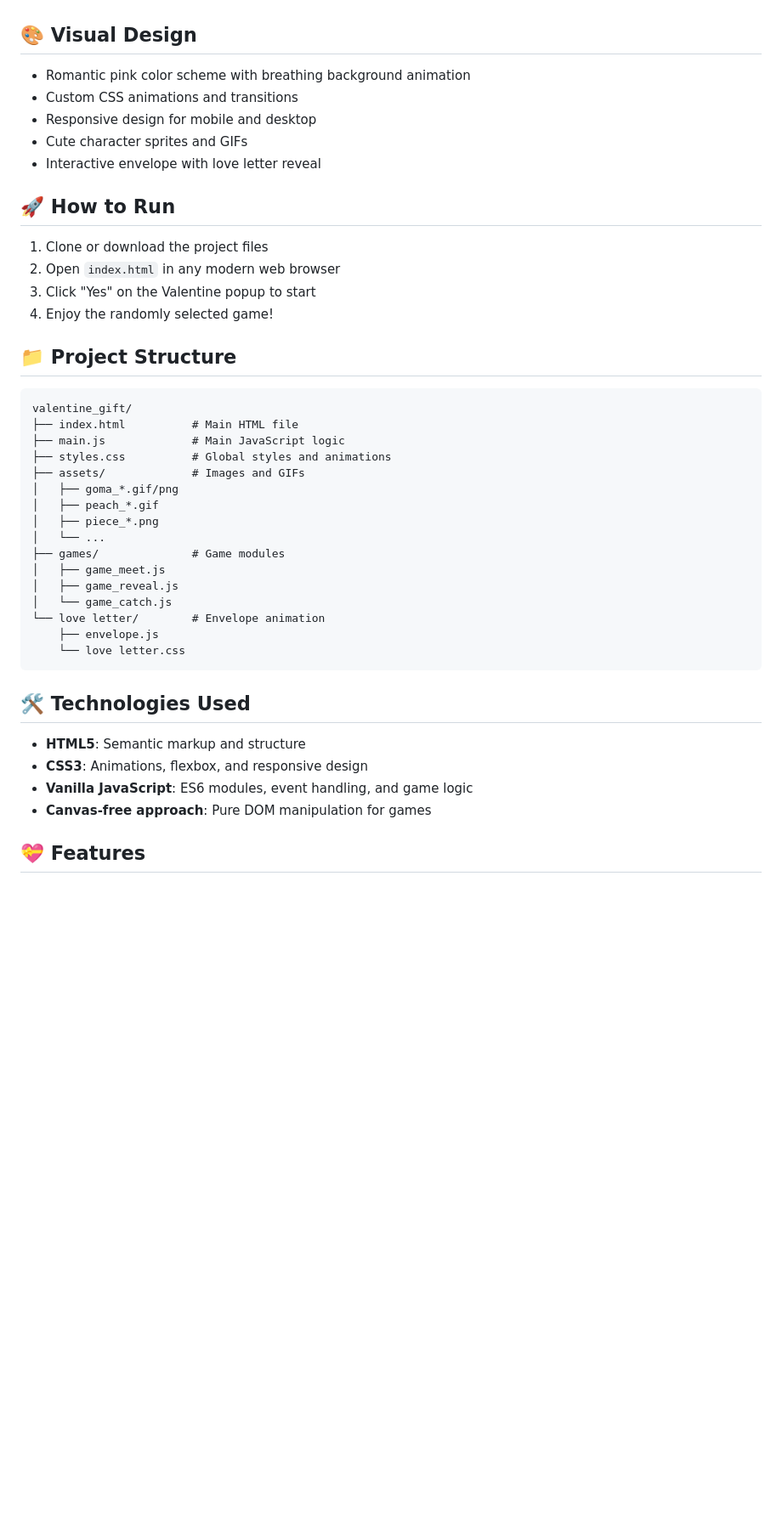
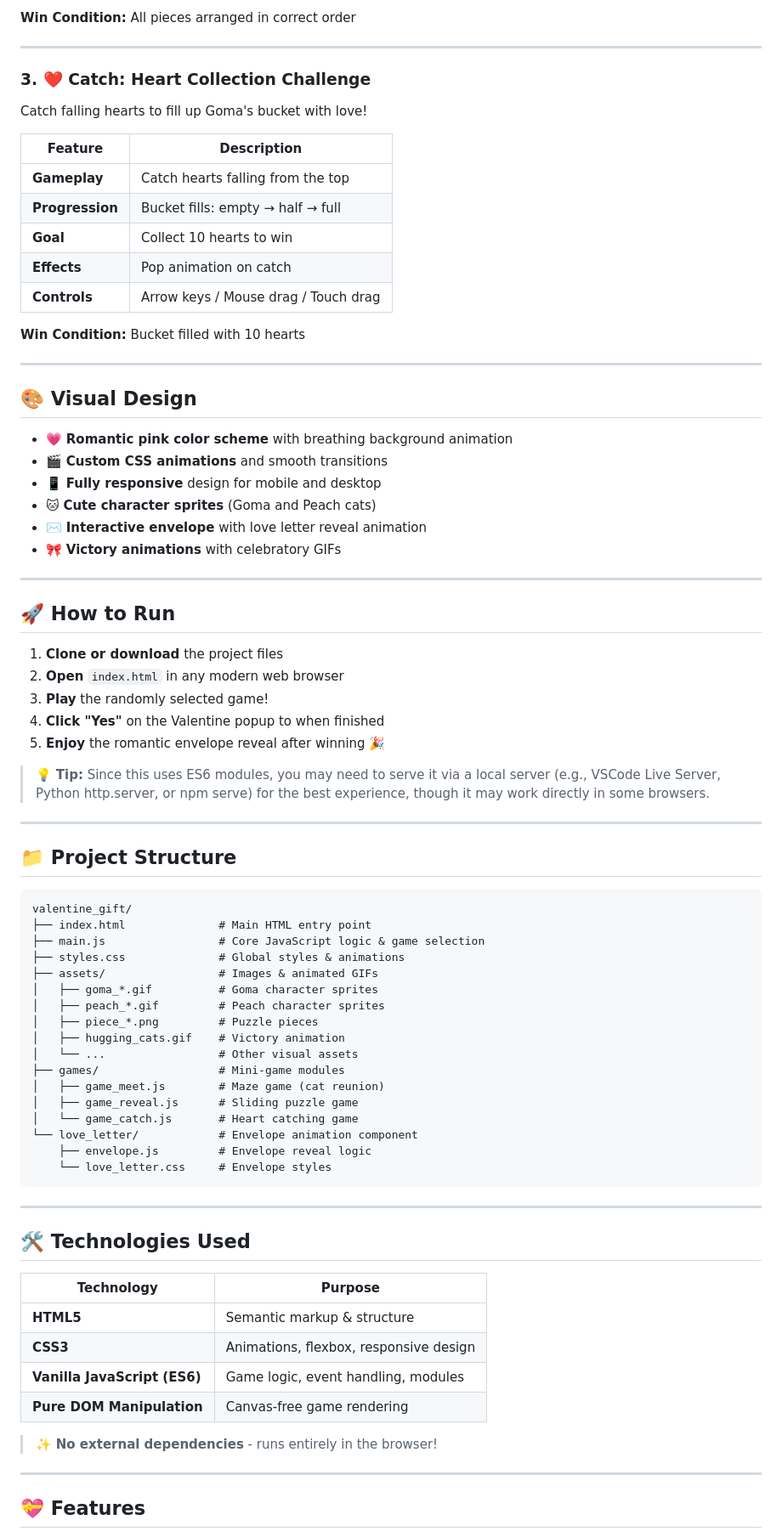
Before and after one commit to woweeclapper/valentine_gift, a Markdown page: README.md, the part around one of its changes. Shown at 85% size. Drawn GitHub-style; blank space fills up the shorter version.

````diff
--- a/README.md
+++ b/README.md
@@ -46,46 +71,82 @@ A delightful web-based Valentine gift featuring three interactive mini-games des
+**Win Condition:** All pieces arranged in correct order
+
+---
+
+### 3. ❤️ Catch: Heart Collection Challenge
+
+Catch falling hearts to fill up Goma's bucket with love!
+
+| Feature         | Description                          |
+| --------------- | ------------------------------------ |
+| **Gameplay**    | Catch hearts falling from the top    |
+| **Progression** | Bucket fills: empty → half → full    |
+| **Goal**        | Collect 10 hearts to win             |
+| **Effects**     | Pop animation on catch               |
+| **Controls**    | Arrow keys / Mouse drag / Touch drag |
+
+**Win Condition:** Bucket filled with 10 hearts
+
+---
 
 ## 🎨 Visual Design
 
-- Romantic pink color scheme with breathing background animation
-- Custom CSS animations and transitions
-- Responsive design for mobile and desktop
-- Cute character sprites and GIFs
-- Interactive envelope with love letter reveal
+- 💗 **Romantic pink color scheme** with breathing background animation
+- 🎬 **Custom CSS animations** and smooth transitions
+- 📱 **Fully responsive** design for mobile and desktop
+- 🐱 **Cute character sprites** (Goma and Peach cats)
+- ✉️ **Interactive envelope** with love letter reveal animation
+- 🎀 **Victory animations** with celebratory GIFs
+
+---
 
 ## 🚀 How to Run
 
-1. Clone or download the project files
-2. Open `index.html` in any modern web browser
-3. Click "Yes" on the Valentine popup to start
-4. Enjoy the randomly selected game!
+1. **Clone or download** the project files
+2. **Open** `index.html` in any modern web browser
+3. **Play** the randomly selected game!
+4. **Click "Yes"** on the Valentine popup to when finished
+5. **Enjoy** the romantic envelope reveal after winning 🎉
+
+> 💡 **Tip:** Since this uses ES6 modules, you may need to serve it via a local server (e.g., VSCode Live Server, Python http.server, or npm serve) for the best experience, though it may work directly in some browsers.
+
+---
 
 ## 📁 Project Structure
 
 ```
 valentine_gift/
-├── index.html          # Main HTML file
-├── main.js             # Main JavaScript logic
-├── styles.css          # Global styles and animations
-├── assets/             # Images and GIFs
-│   ├── goma_*.gif/png
-│   ├── peach_*.gif
-│   ├── piece_*.png
-│   └── ...
-├── games/              # Game modules
-│   ├── game_meet.js
-│   ├── game_reveal.js
-│   └── game_catch.js
-└── love letter/        # Envelope animation
-    ├── envelope.js
-    └── love letter.css
+├── index.html              # Main HTML entry point
+├── main.js                 # Core JavaScript logic & game selection
+├── styles.css              # Global styles & animations
+├── assets/                 # Images & animated GIFs
+│   ├── goma_*.gif          # Goma character sprites
+│   ├── peach_*.gif         # Peach character sprites
+│   ├── piece_*.png         # Puzzle pieces
+│   ├── hugging_cats.gif    # Victory animation
+│   └── ...                 # Other visual assets
+├── games/                  # Mini-game modules
+│   ├── game_meet.js        # Maze game (cat reunion)
+│   ├── game_reveal.js      # Sliding puzzle game
+│   └── game_catch.js       # Heart catching game
+└── love_letter/            # Envelope animation component
+    ├── envelope.js         # Envelope reveal logic
+    └── love_letter.css     # Envelope styles
 ```
+
+---
 
 ## 🛠️ Technologies Used
 
-- **HTML5**: Semantic markup and structure
-- **CSS3**: Animations, flexbox, and responsive design
-- **Vanilla JavaScript**: ES6 modules, event handling, and game logic
-- **Canvas-free approach**: Pure DOM manipulation for games
+| Technology                   | Purpose                                |
+| ---------------------------- | -------------------------------------- |
+| **HTML5**                    | Semantic markup & structure            |
+| **CSS3**                     | Animations, flexbox, responsive design |
+| **Vanilla JavaScript (ES6)** | Game logic, event handling, modules    |
+| **Pure DOM Manipulation**    | Canvas-free game rendering             |
+
+> ✨ **No external dependencies** - runs entirely in the browser!
+
+---
 
 ## 💝 Features
 
````
Also changed, not shown: other parts of README.md (+128 -50 lines).
